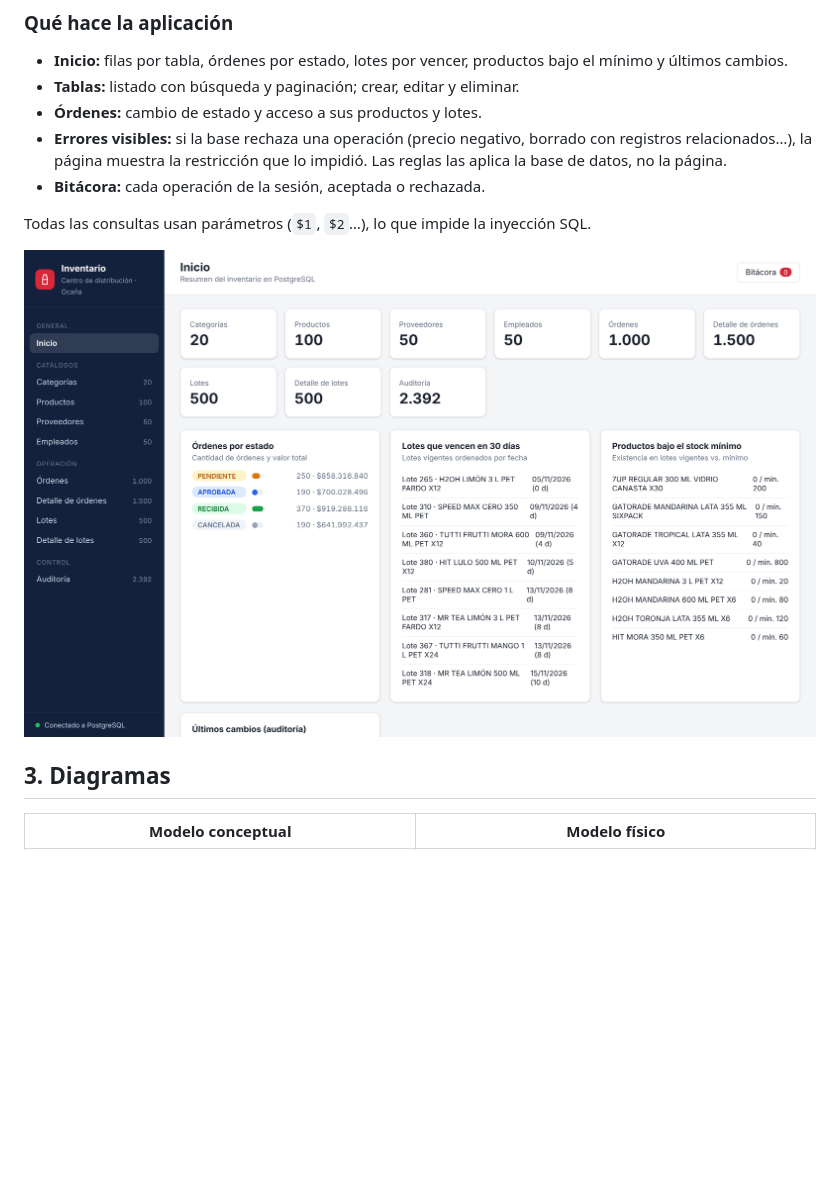
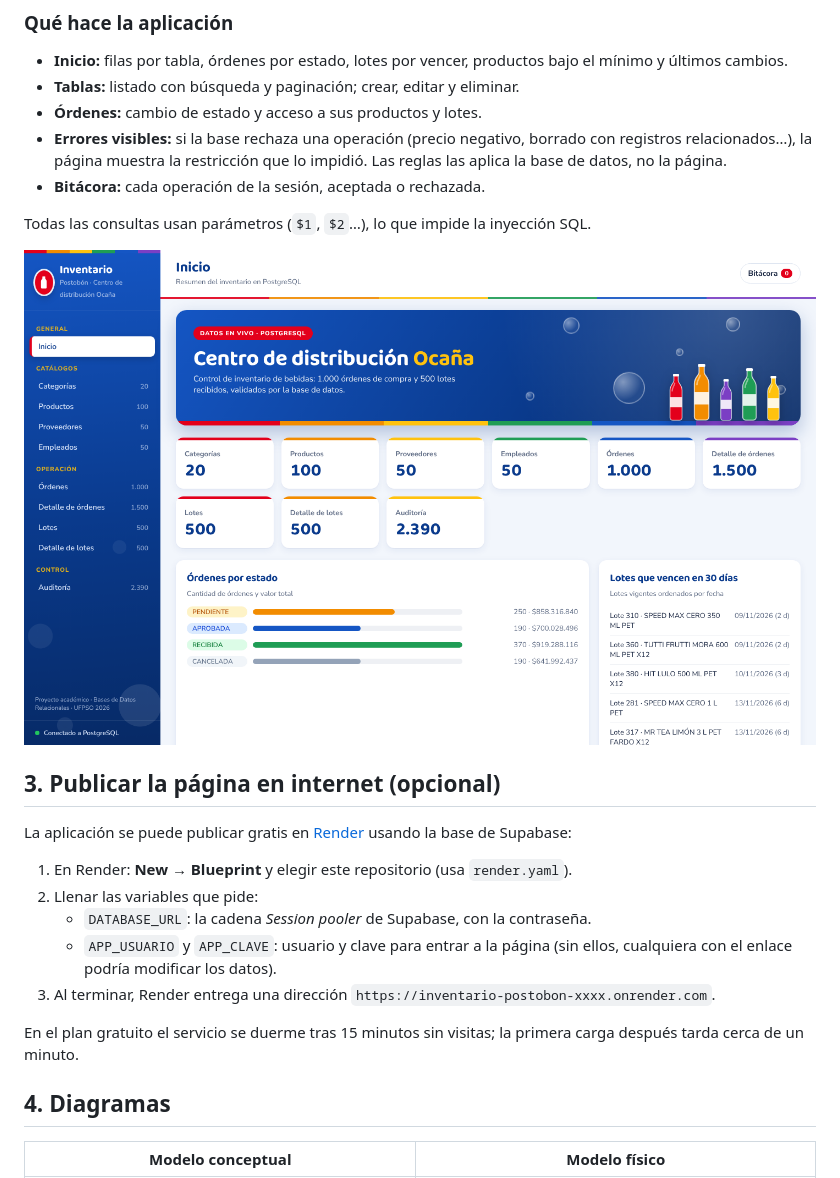
Before and after one commit to julian-parada/inventario-postobon, a Markdown page: README.md, the part around the change. Rendered like a GitHub page; pictures changed too: docs/diagramas/app_inicio.png; blank space fills up the shorter version.

```diff
--- a/README.md
+++ b/README.md
@@ -79,7 +79,19 @@ Todas las consultas usan parámetros (`$1`, `$2`…), lo que impide la inyecció
 
 ![Panel de inicio](docs/diagramas/app_inicio.png)
 
-## 3. Diagramas
+## 3. Publicar la página en internet (opcional)
+
+La aplicación se puede publicar gratis en [Render](https://render.com) usando la base de Supabase:
+
+1. En Render: **New → Blueprint** y elegir este repositorio (usa `render.yaml`).
+2. Llenar las variables que pide:
+   - `DATABASE_URL`: la cadena *Session pooler* de Supabase, con la contraseña.
+   - `APP_USUARIO` y `APP_CLAVE`: usuario y clave para entrar a la página (sin ellos, cualquiera con el enlace podría modificar los datos).
+3. Al terminar, Render entrega una dirección `https://inventario-postobon-xxxx.onrender.com`.
+
+En el plan gratuito el servicio se duerme tras 15 minutos sin visitas; la primera carga después tarda cerca de un minuto.
+
+## 4. Diagramas
 
 | Modelo conceptual | Modelo físico |
 | --- | --- |
```
Also changed, not shown: 15 other files.
